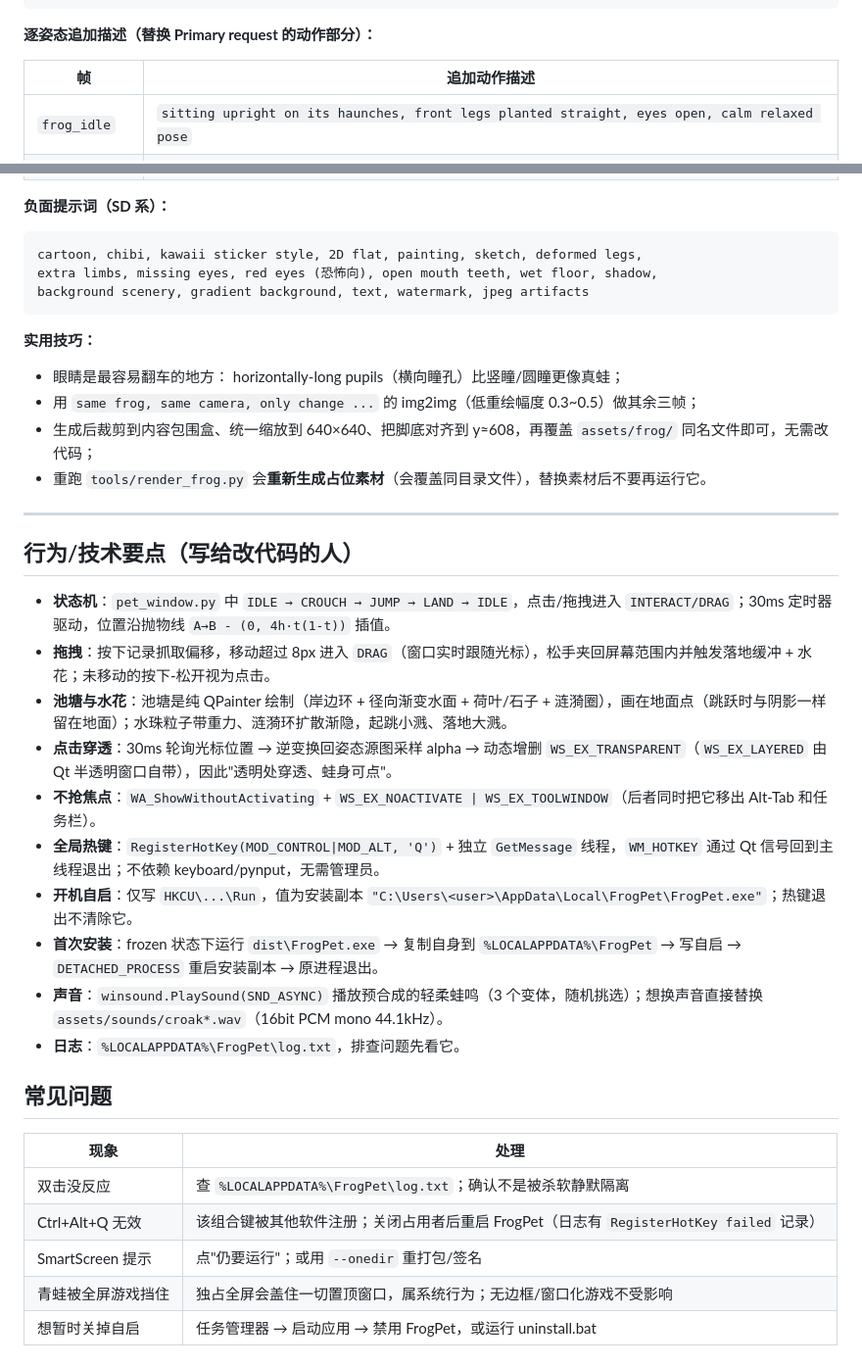
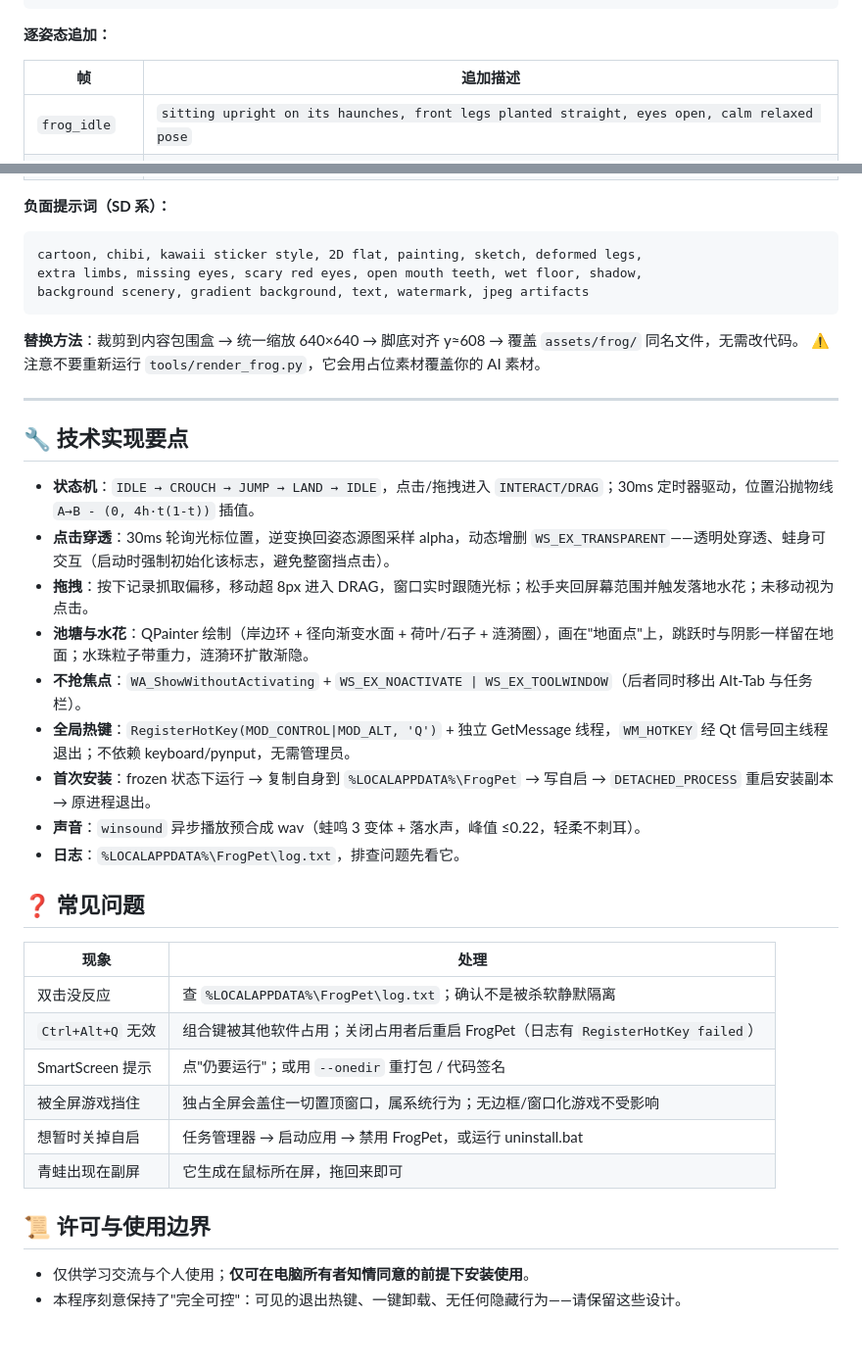
Before and after one commit to lhy3546/FrogPet, a Markdown page: README.md, 2 parts joined by grey strips. Shown at 98% size. Drawn GitHub-style.

````diff
--- a/README.md
+++ b/README.md
@@ -165,9 +174,9 @@ Constraints: whole frog fully inside frame, centered, feet clearly visible,
 Avoid: cartoon, chibi, oversized head, human-like expression, blur, cluttered background
 ```
 
-**逐姿态追加描述（替换 Primary request 的动作部分）：**
+**逐姿态追加：**
 
-| 帧 | 追加动作描述 |
+| 帧 | 追加描述 |
 |---|---|
 | `frog_idle` | `sitting upright on its haunches, front legs planted straight, eyes open, calm relaxed pose` |
 | `frog_blink` | `identical pose and framing as the idle shot, eyes fully closed, smooth eyelids, everything else pixel-identical` |
@@ -178,38 +187,39 @@ Avoid: cartoon, chibi, oversized head, human-like expression, blur, cluttered ba
 
 ```text
 cartoon, chibi, kawaii sticker style, 2D flat, painting, sketch, deformed legs,
-extra limbs, missing eyes, red eyes (恐怖向), open mouth teeth, wet floor, shadow,
+extra limbs, missing eyes, scary red eyes, open mouth teeth, wet floor, shadow,
 background scenery, gradient background, text, watermark, jpeg artifacts
 ```
 
-**实用技巧：**
-
-- 眼睛是最容易翻车的地方： horizontally-long pupils（横向瞳孔）比竖瞳/圆瞳更像真蛙；
-- 用 `same frog, same camera, only change ...` 的 img2img（低重绘幅度 0.3~0.5）做其余三帧；
-- 生成后裁剪到内容包围盒、统一缩放到 640×640、把脚底对齐到 y≈608，再覆盖 `assets/frog/` 同名文件即可，无需改代码；
-- 重跑 `tools/render_frog.py` 会**重新生成占位素材**（会覆盖同目录文件），替换素材后不要再运行它。
+**替换方法**：裁剪到内容包围盒 → 统一缩放 640×640 → 脚底对齐 y≈608 → 覆盖 `assets/frog/` 同名文件，无需改代码。
+⚠️ 注意不要重新运行 `tools/render_frog.py`，它会用占位素材覆盖你的 AI 素材。
 
 ---
 
-## 行为/技术要点（写给改代码的人）
+## 🔧 技术实现要点
 
-- **状态机**：`pet_window.py` 中 `IDLE → CROUCH → JUMP → LAND → IDLE`，点击/拖拽进入 `INTERACT/DRAG`；30ms 定时器驱动，位置沿抛物线 `A→B - (0, 4h·t(1-t))` 插值。
-- **拖拽**：按下记录抓取偏移，移动超过 8px 进入 `DRAG`（窗口实时跟随光标），松手夹回屏幕范围内并触发落地缓冲 + 水花；未移动的按下-松开视为点击。
-- **池塘与水花**：池塘是纯 QPainter 绘制（岸边环 + 径向渐变水面 + 荷叶/石子 + 涟漪圈），画在地面点（跳跃时与阴影一样留在地面）；水珠粒子带重力、涟漪环扩散渐隐，起跳小溅、落地大溅。
-- **点击穿透**：30ms 轮询光标位置 → 逆变换回姿态源图采样 alpha → 动态增删 `WS_EX_TRANSPARENT`（`WS_EX_LAYERED` 由 Qt 半透明窗口自带），因此"透明处穿透、蛙身可点"。
-- **不抢焦点**：`WA_ShowWithoutActivating` + `WS_EX_NOACTIVATE | WS_EX_TOOLWINDOW`（后者同时把它移出 Alt-Tab 和任务栏）。
-- **全局热键**：`RegisterHotKey(MOD_CONTROL|MOD_ALT, 'Q')` + 独立 `GetMessage` 线程，`WM_HOTKEY` 通过 Qt 信号回到主线程退出；不依赖 keyboard/pynput，无需管理员。
-- **开机自启**：仅写 `HKCU\...\Run`，值为安装副本 `"C:\Users\<user>\AppData\Local\FrogPet\FrogPet.exe"`；热键退出不清除它。
-- **首次安装**：frozen 状态下运行 `dist\FrogPet.exe` → 复制自身到 `%LOCALAPPDATA%\FrogPet` → 写自启 → `DETACHED_PROCESS` 重启安装副本 → 原进程退出。
-- **声音**：`winsound.PlaySound(SND_ASYNC)` 播放预合成的轻柔蛙鸣（3 个变体，随机挑选）；想换声音直接替换 `assets/sounds/croak*.wav`（16bit PCM mono 44.1kHz）。
+- **状态机**：`IDLE → CROUCH → JUMP → LAND → IDLE`，点击/拖拽进入 `INTERACT/DRAG`；30ms 定时器驱动，位置沿抛物线 `A→B - (0, 4h·t(1-t))` 插值。
+- **点击穿透**：30ms 轮询光标位置，逆变换回姿态源图采样 alpha，动态增删 `WS_EX_TRANSPARENT`——透明处穿透、蛙身可交互（启动时强制初始化该标志，避免整窗挡点击）。
+- **拖拽**：按下记录抓取偏移，移动超 8px 进入 DRAG，窗口实时跟随光标；松手夹回屏幕范围并触发落地水花；未移动视为点击。
+- **池塘与水花**：QPainter 绘制（岸边环 + 径向渐变水面 + 荷叶/石子 + 涟漪圈），画在"地面点"上，跳跃时与阴影一样留在地面；水珠粒子带重力，涟漪环扩散渐隐。
+- **不抢焦点**：`WA_ShowWithoutActivating` + `WS_EX_NOACTIVATE | WS_EX_TOOLWINDOW`（后者同时移出 Alt-Tab 与任务栏）。
+- **全局热键**：`RegisterHotKey(MOD_CONTROL|MOD_ALT, 'Q')` + 独立 GetMessage 线程，`WM_HOTKEY` 经 Qt 信号回主线程退出；不依赖 keyboard/pynput，无需管理员。
+- **首次安装**：frozen 状态下运行 → 复制自身到 `%LOCALAPPDATA%\FrogPet` → 写自启 → `DETACHED_PROCESS` 重启安装副本 → 原进程退出。
+- **声音**：`winsound` 异步播放预合成 wav（蛙鸣 3 变体 + 落水声，峰值 ≤0.22，轻柔不刺耳）。
 - **日志**：`%LOCALAPPDATA%\FrogPet\log.txt`，排查问题先看它。
 
-## 常见问题
+## ❓ 常见问题
 
 | 现象 | 处理 |
 |---|---|
 | 双击没反应 | 查 `%LOCALAPPDATA%\FrogPet\log.txt`；确认不是被杀软静默隔离 |
-| Ctrl+Alt+Q 无效 | 该组合键被其他软件注册；关闭占用者后重启 FrogPet（日志有 `RegisterHotKey failed` 记录） |
-| SmartScreen 提示 | 点"仍要运行"；或用 `--onedir` 重打包/签名 |
-| 青蛙被全屏游戏挡住 | 独占全屏会盖住一切置顶窗口，属系统行为；无边框/窗口化游戏不受影响 |
+| `Ctrl+Alt+Q` 无效 | 组合键被其他软件占用；关闭占用者后重启 FrogPet（日志有 `RegisterHotKey failed`） |
+| SmartScreen 提示 | 点"仍要运行"；或用 `--onedir` 重打包 / 代码签名 |
+| 被全屏游戏挡住 | 独占全屏会盖住一切置顶窗口，属系统行为；无边框/窗口化游戏不受影响 |
 | 想暂时关掉自启 | 任务管理器 → 启动应用 → 禁用 FrogPet，或运行 uninstall.bat |
+| 青蛙出现在副屏 | 它生成在鼠标所在屏，拖回来即可 |
+
+## 📜 许可与使用边界
+
+- 仅供学习交流与个人使用；**仅可在电脑所有者知情同意的前提下安装使用**。
+- 本程序刻意保持了"完全可控"：可见的退出热键、一键卸载、无任何隐藏行为——请保留这些设计。
````
Also changed, not shown: other parts of README.md (+118 -109 lines), docs/preview.png (added), 1 other file.
